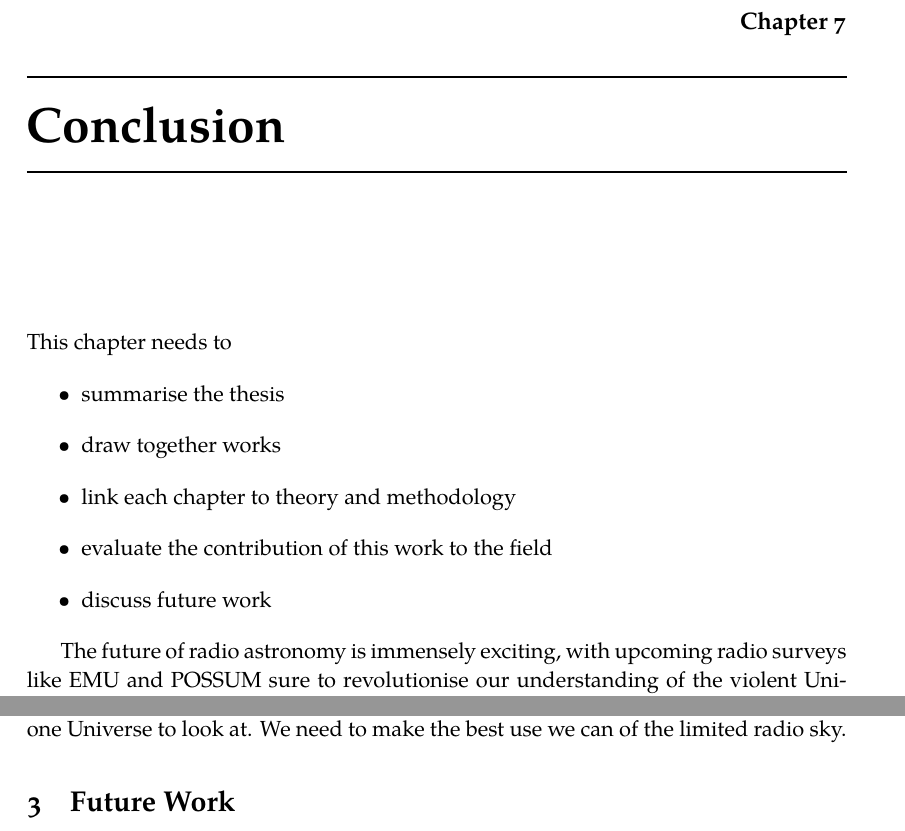
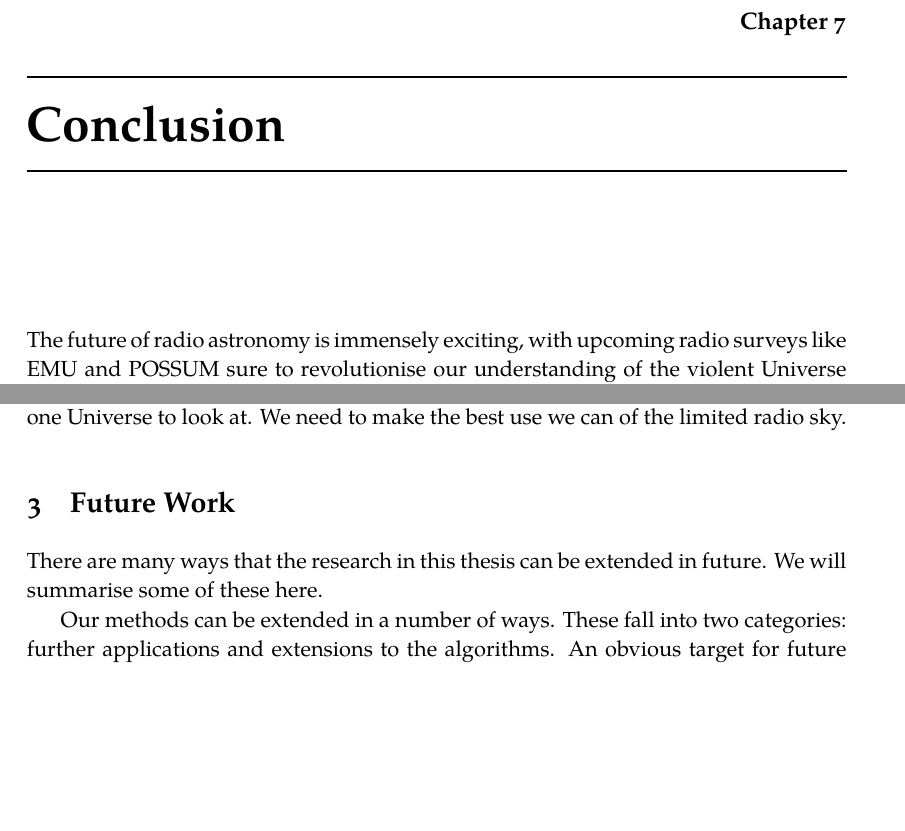
Before and after one commit to MatthewJA/lairs, a LaTeX thesis (thesis/thesis.tex, which reads thesis/conclusion.tex): two parts of pages 151 and 153 of 177, joined at a grey line, cut so that both start at the same text, the shorter picture padded with empty space. Compiled offline with XeLaTeX; a LaTeX package or settings file that is missing is left out.

Commit message:
Conclusion draft

```diff
--- a/thesis/conclusion.tex
+++ b/thesis/conclusion.tex
@@ -3,14 +3,14 @@
 \chapter{Conclusion}
 \label{cha:conc}
 
-This chapter needs to
-\begin{itemize}
-    \item summarise the thesis
-    \item draw together works
-    \item link each chapter to theory and methodology
-    \item evaluate the contribution of this work to the field
-    \item discuss future work
-\end{itemize}
+% This chapter needs to
+% \begin{itemize}
+%     \item summarise the thesis
+%     \item draw together works
+%     \item link each chapter to theory and methodology
+%     \item evaluate the contribution of this work to the field
+%     \item discuss future work
+% \end{itemize}
 
 The future of radio astronomy is immensely exciting, with upcoming radio surveys like EMU and POSSUM sure to revolutionise our understanding of the violent Universe occupied by radio active galactic nuclei. In this thesis we have explored methods for identifying extragalactic radio sources in these future wide-area radio surveys.
 
@@ -39,8 +39,15 @@ In \autoref{cha:faraday} we developed an interpretable Faraday complexity classi
 
 %     What does radio astronomy need to be able to press ahead with astroinformatics? From my work what do we need to do to set ourselves up for a solid future field?
 
+    % \begin{itemize}
+    %     \item better training data
+    %     \item more redshifts
+    % \end{itemize}
+
+
 \section{Future Work}
 \label{sec:future}
 
-    Where can my work be taken from here?
+    There are many ways that the research in this thesis can be extended in future. We will summarise some of these here.
 
+    Our methods can be extended in a number of ways. These fall into two categories: further applications and extensions to the algorithms. An obvious target for future work is to apply our cross-identification algorithm to new and upcoming surveys like LoTSS and EMU. These promise a tremendous amount of data with new discoveries certain to be lying in wait within, and cross-identifying the radio emission with its corresponding infrared or optical host galaxy will be vital for uncovering those secrets. Similarly we would like to apply our Faraday complexity classifier to future spectropolarimetric surveys like POSSUM. Our methodology can also be improved. Better models almost certainly exist than the CNN we applied to BXID. As we demonstrated in \autoref{cha:faraday}, a well thought-out model and features may best a complex model like the CNN. How would our cross-identification approach worked if, say, we applied it to hand-selected features such as those chosen by \citet{proctor06}? Would a search over more CNN architectures, like that described by \citet{lukic_morphological_2019}, result in better classifiers and hence better cross-identifications? Perhaps we could even improve performance by pre-training on some unlabelled but larger dataset? A less obvious improvement to our BXID approach would be to change how the classification scores are aggregated. Currently this is a weighted argmax over candidate host galaxies, but other methods are possible. The weights could be something other than a Gaussian function of distance, from other functions of distance to an entire separate classification model. Maybe we could aggregate the scores in bulk, using some kind of algorithm that assigns radio-host relationships based on not just the radio source itself but also on the other radio sources around it and how they have been paired to their own host galaxies.
```
Also changed, not shown: thesis/conclusion.tex (21 more changed lines).
